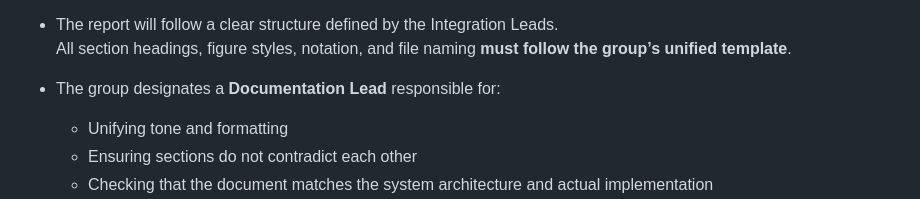
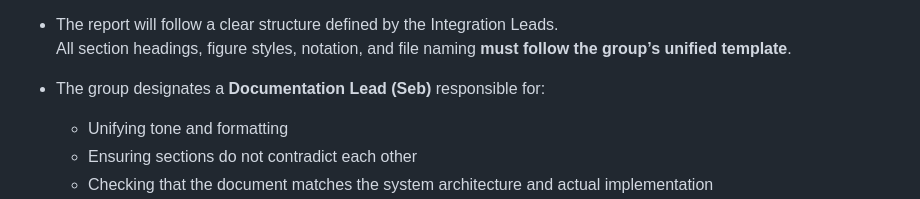
Before and after one commit to Yaremadzulynsky/MTE380_SR, a Markdown page: README.md, the part around the change. Drawn GitHub-style.

Commit message:
Specify Documentation Lead as Seb

```diff
--- a/README.md
+++ b/README.md
@@ -277,7 +277,7 @@ This contract defines mandatory expectations for participation, professionalism,
 - The report will follow a clear structure defined by the Integration Leads.
   All section headings, figure styles, notation, and file naming **must follow the group’s unified template**.
 
-- The group designates a **Documentation Lead** responsible for:
+- The group designates a **Documentation Lead (Seb)** responsible for:
   - Unifying tone and formatting
   - Ensuring sections do not contradict each other
   - Checking that the document matches the system architecture and actual implementation
```
